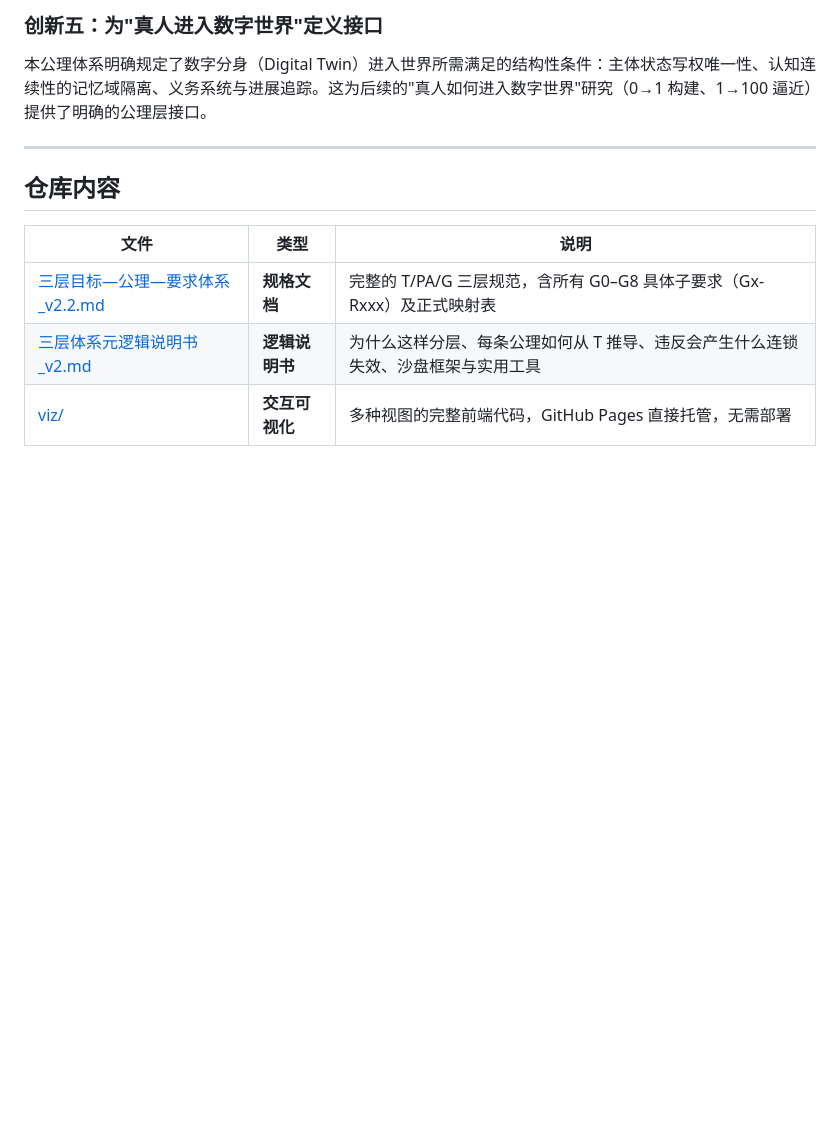
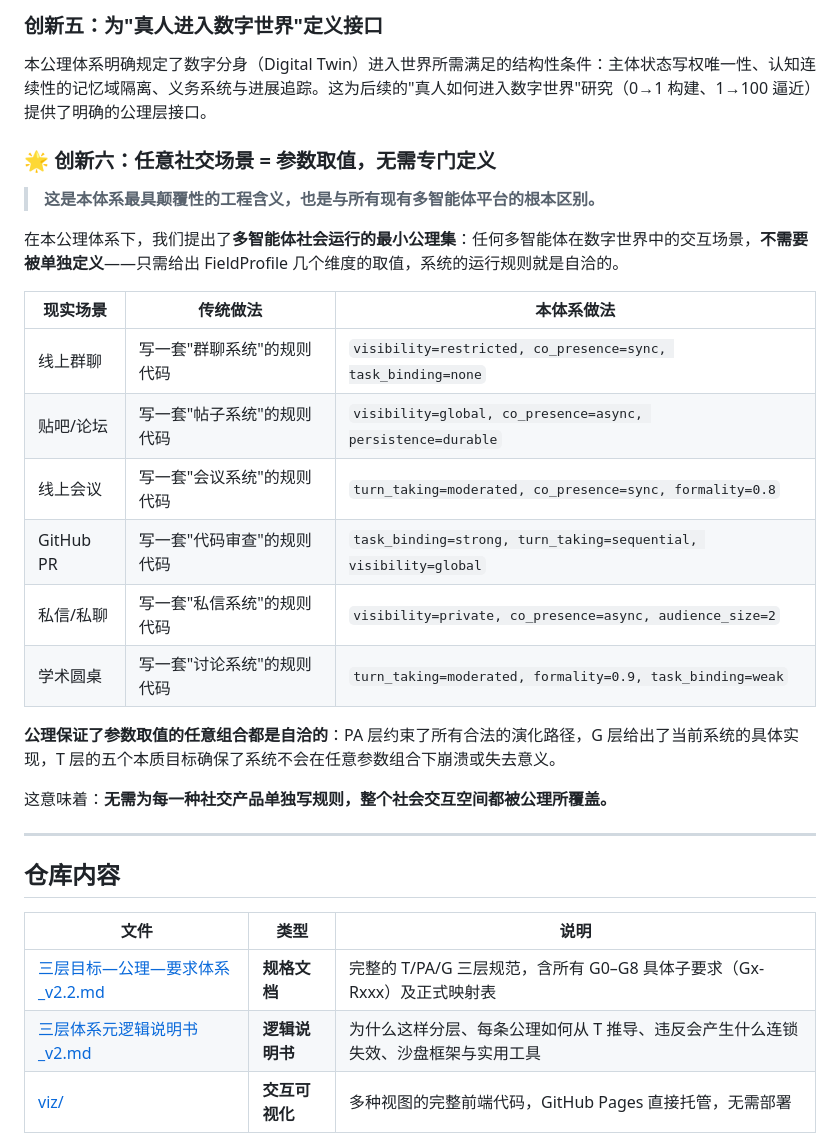
Before and after one commit to TashanGKD/world-axiom-framework, a Markdown page: README.md, the part around one of its changes. GitHub-like rendering; blank space fills up the shorter version.

Commit message:
docs: 新增核心洞见「任意社交场景=参数取值」到创新六
Made-with: Cursor

```diff
--- a/README.md
+++ b/README.md
@@ -90,6 +91,25 @@ T4（开放演化）与 PA8（语义进展）的组合，要求系统不仅要"
 ### 创新五：为"真人进入数字世界"定义接口
 
 本公理体系明确规定了数字分身（Digital Twin）进入世界所需满足的结构性条件：主体状态写权唯一性、认知连续性的记忆域隔离、义务系统与进展追踪。这为后续的"真人如何进入数字世界"研究（0→1 构建、1→100 逼近）提供了明确的公理层接口。
+
+### 🌟 创新六：任意社交场景 = 参数取值，无需专门定义
+
+> **这是本体系最具颠覆性的工程含义，也是与所有现有多智能体平台的根本区别。**
+
+在本公理体系下，我们提出了**多智能体社会运行的最小公理集**：任何多智能体在数字世界中的交互场景，**不需要被单独定义**——只需给出 FieldProfile 几个维度的取值，系统的运行规则就是自洽的。
+
+| 现实场景 | 传统做法 | 本体系做法 |
+|---------|---------|----------|
+| 线上群聊 | 写一套"群聊系统"的规则代码 | `visibility=restricted, co_presence=sync, task_binding=none` |
+| 贴吧/论坛 | 写一套"帖子系统"的规则代码 | `visibility=global, co_presence=async, persistence=durable` |
+| 线上会议 | 写一套"会议系统"的规则代码 | `turn_taking=moderated, co_presence=sync, formality=0.8` |
+| GitHub PR | 写一套"代码审查"的规则代码 | `task_binding=strong, turn_taking=sequential, visibility=global` |
+| 私信/私聊 | 写一套"私信系统"的规则代码 | `visibility=private, co_presence=async, audience_size=2` |
+| 学术圆桌 | 写一套"讨论系统"的规则代码 | `turn_taking=moderated, formality=0.9, task_binding=weak` |
+
+**公理保证了参数取值的任意组合都是自洽的**：PA 层约束了所有合法的演化路径，G 层给出了当前系统的具体实现，T 层的五个本质目标确保了系统不会在任意参数组合下崩溃或失去意义。
+
+这意味着：**无需为每一种社交产品单独写规则，整个社会交互空间都被公理所覆盖。**
 
 ---
 
```
Also changed, not shown: other parts of README.md (+1 -0 lines), README.en.md (+18 -0 lines).
